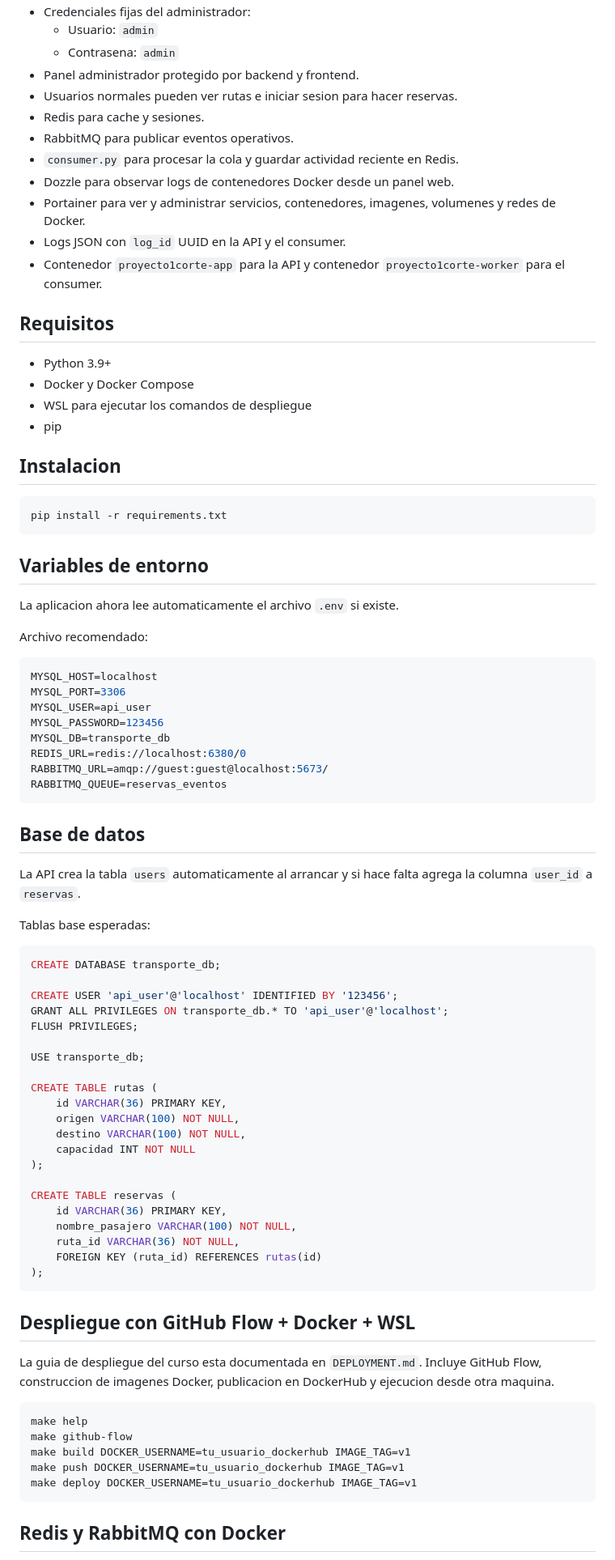
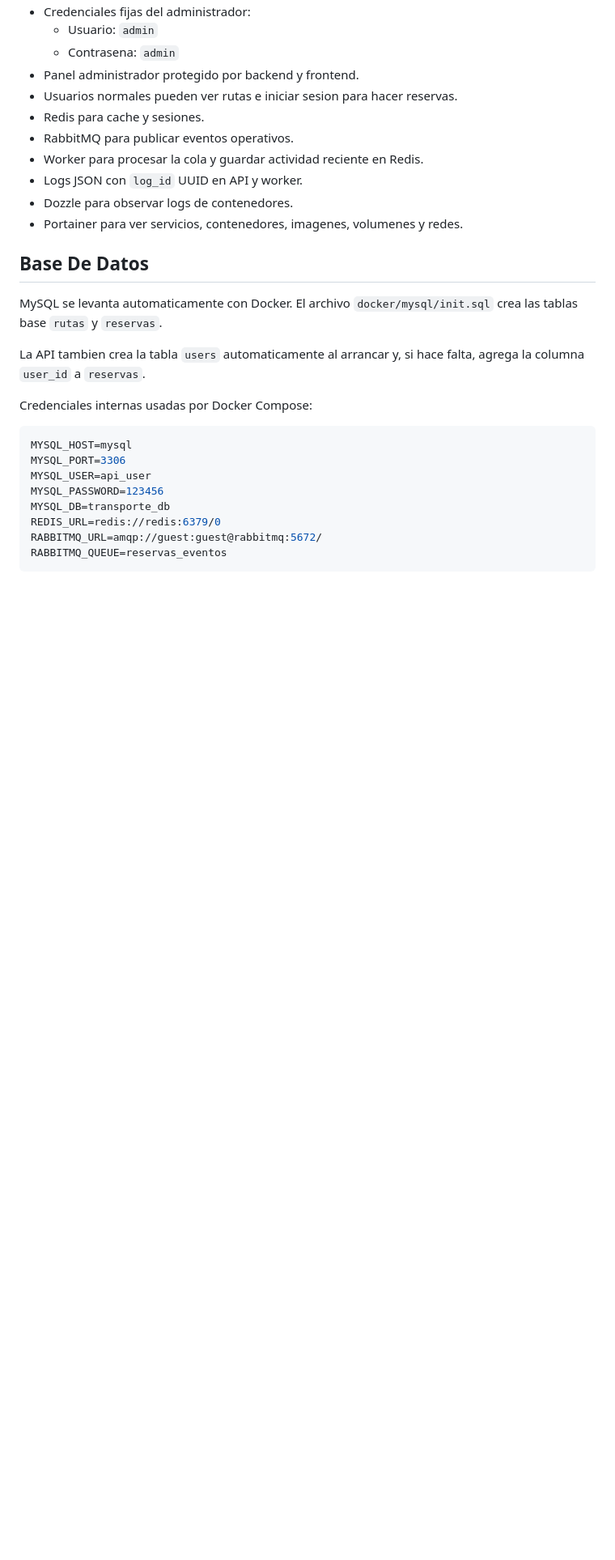
Before and after one commit to nicolasgarciae/proyecto1corte, a Markdown page: README.md, the part around one of its changes. Shown at 81% size. GitHub-like rendering; blank space fills up the shorter version.

Commit message:
Avances Despliegue

````diff
--- a/README.md
+++ b/README.md
@@ -13,83 +185,27 @@ Proyecto de reservas de transporte con FastAPI, MySQL, Redis y RabbitMQ.
 - Usuarios normales pueden ver rutas e iniciar sesion para hacer reservas.
 - Redis para cache y sesiones.
 - RabbitMQ para publicar eventos operativos.
-- `consumer.py` para procesar la cola y guardar actividad reciente en Redis.
-- Dozzle para observar logs de contenedores Docker desde un panel web.
-- Portainer para ver y administrar servicios, contenedores, imagenes, volumenes y redes de Docker.
-- Logs JSON con `log_id` UUID en la API y el consumer.
-- Contenedor `proyecto1corte-app` para la API y contenedor `proyecto1corte-worker` para el consumer.
+- Worker para procesar la cola y guardar actividad reciente en Redis.
+- Logs JSON con `log_id` UUID en API y worker.
+- Dozzle para observar logs de contenedores.
+- Portainer para ver servicios, contenedores, imagenes, volumenes y redes.
 
-## Requisitos
+## Base De Datos
 
-- Python 3.9+
-- Docker y Docker Compose
-- WSL para ejecutar los comandos de despliegue
-- pip
+MySQL se levanta automaticamente con Docker. El archivo `docker/mysql/init.sql` crea las tablas base `rutas` y `reservas`.
 
-## Instalacion
+La API tambien crea la tabla `users` automaticamente al arrancar y, si hace falta, agrega la columna `user_id` a `reservas`.
 
-```bash
-pip install -r requirements.txt
-```
-
-## Variables de entorno
-
-La aplicacion ahora lee automaticamente el archivo `.env` si existe.
-
-Archivo recomendado:
+Credenciales internas usadas por Docker Compose:
 
 ```env
-MYSQL_HOST=localhost
+MYSQL_HOST=mysql
 MYSQL_PORT=3306
 MYSQL_USER=api_user
 MYSQL_PASSWORD=123456
 MYSQL_DB=transporte_db
-REDIS_URL=redis://localhost:6380/0
-RABBITMQ_URL=amqp://guest:guest@localhost:5673/
+REDIS_URL=redis://redis:6379/0
+RABBITMQ_URL=amqp://guest:guest@rabbitmq:5672/
 RABBITMQ_QUEUE=reservas_eventos
 ```
 
-## Base de datos
-
-La API crea la tabla `users` automaticamente al arrancar y si hace falta agrega la columna `user_id` a `reservas`.
-
-Tablas base esperadas:
-
-```sql
-CREATE DATABASE transporte_db;
-
-CREATE USER 'api_user'@'localhost' IDENTIFIED BY '123456';
-GRANT ALL PRIVILEGES ON transporte_db.* TO 'api_user'@'localhost';
-FLUSH PRIVILEGES;
-
-USE transporte_db;
-
-CREATE TABLE rutas (
-    id VARCHAR(36) PRIMARY KEY,
-    origen VARCHAR(100) NOT NULL,
-    destino VARCHAR(100) NOT NULL,
-    capacidad INT NOT NULL
-);
-
-CREATE TABLE reservas (
-    id VARCHAR(36) PRIMARY KEY,
-    nombre_pasajero VARCHAR(100) NOT NULL,
-    ruta_id VARCHAR(36) NOT NULL,
-    FOREIGN KEY (ruta_id) REFERENCES rutas(id)
-);
-```
-
-## Despliegue con GitHub Flow + Docker + WSL
-
-La guia de despliegue del curso esta documentada en `DEPLOYMENT.md`. Incluye GitHub Flow, construccion de imagenes Docker, publicacion en DockerHub y ejecucion desde otra maquina.
-
-```bash
-make help
-make github-flow
-make build DOCKER_USERNAME=tu_usuario_dockerhub IMAGE_TAG=v1
-make push DOCKER_USERNAME=tu_usuario_dockerhub IMAGE_TAG=v1
-make deploy DOCKER_USERNAME=tu_usuario_dockerhub IMAGE_TAG=v1
-```
-
-## Redis y RabbitMQ con Docker
-
````
Also changed, not shown: other parts of README.md (+205 -91 lines).
